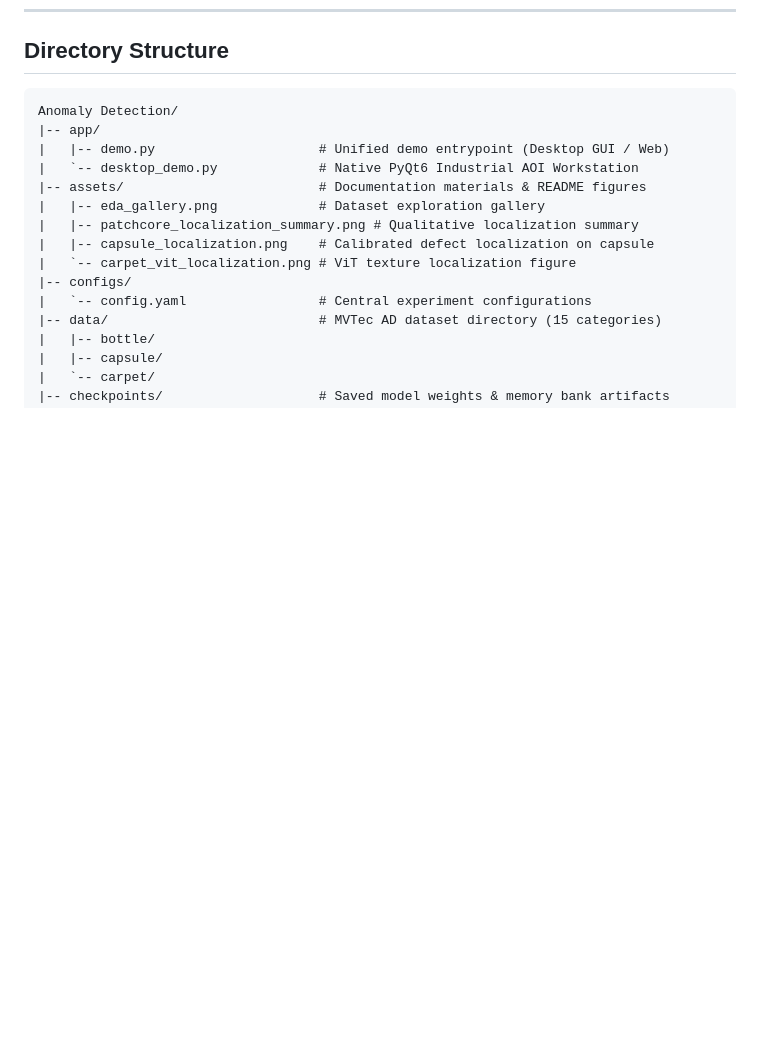
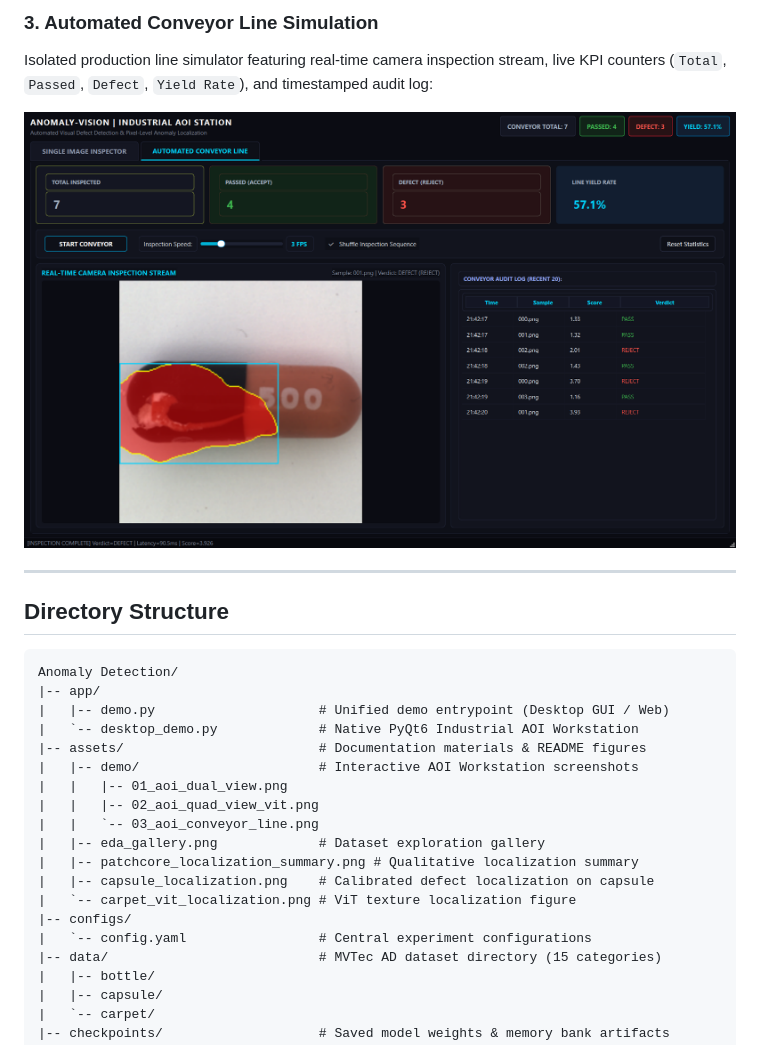
Before and after one commit to nam21-12-06/Anomaly-Detection, a Markdown page: README.md, the part around one of its changes. Rendered like a GitHub page; pictures changed too: assets/demo/03_aoi_conveyor_line.png (added); blank space fills up the shorter version.

````diff
--- a/README.md
+++ b/README.md
@@ -306,3 +320,10 @@ PatchCore with Vision Transformer backbone accurately localizing irregular fiber
+### 3. Automated Conveyor Line Simulation
+Isolated production line simulator featuring real-time camera inspection stream, live KPI counters (`Total`, `Passed`, `Defect`, `Yield Rate`), and timestamped audit log:
+
+![AOI Automated Conveyor Simulation](assets/demo/03_aoi_conveyor_line.png)
+
+---
+
 ## Directory Structure
 
 ```text
@@ -311,6 +332,10 @@ Anomaly Detection/
 |   |-- demo.py                     # Unified demo entrypoint (Desktop GUI / Web)
 |   `-- desktop_demo.py             # Native PyQt6 Industrial AOI Workstation
 |-- assets/                         # Documentation materials & README figures
+|   |-- demo/                       # Interactive AOI Workstation screenshots
+|   |   |-- 01_aoi_dual_view.png
+|   |   |-- 02_aoi_quad_view_vit.png
+|   |   `-- 03_aoi_conveyor_line.png
 |   |-- eda_gallery.png             # Dataset exploration gallery
 |   |-- patchcore_localization_summary.png # Qualitative localization summary
 |   |-- capsule_localization.png    # Calibrated defect localization on capsule
````
Also changed, not shown: other parts of README.md (+14 -0 lines), assets/demo/01_aoi_dual_view.png (added), assets/demo/02_aoi_quad_view_vit.png (added), 5 other files.
